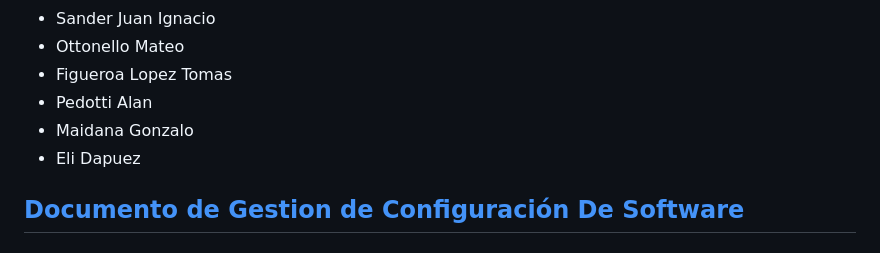
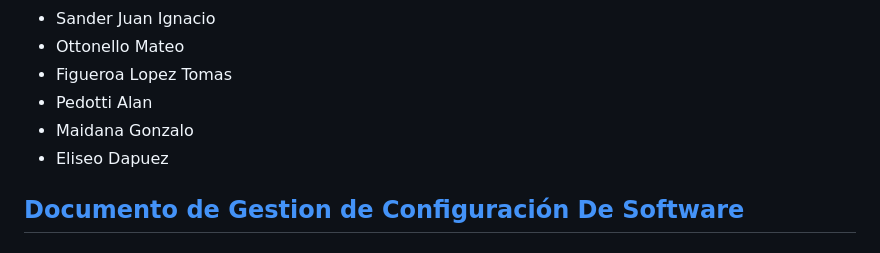
Before and after one commit to Shaer182/Repositorio_ICS_G4, a Markdown page: README.md, the part around the change. GitHub-like rendering.

Commit message:
Update README.md
Complete mi nombre

```diff
--- a/README.md
+++ b/README.md
@@ -11,7 +11,7 @@ Repositorio para el uso durante el cursado de la materia Ingeniería y Calidad d
   * Figueroa Lopez Tomas
   * Pedotti Alan
   * Maidana Gonzalo
-  * Eli Dapuez
+  * Eliseo Dapuez
 
 ##  [Documento de Gestion de Configuración De Software](----)
 
```
